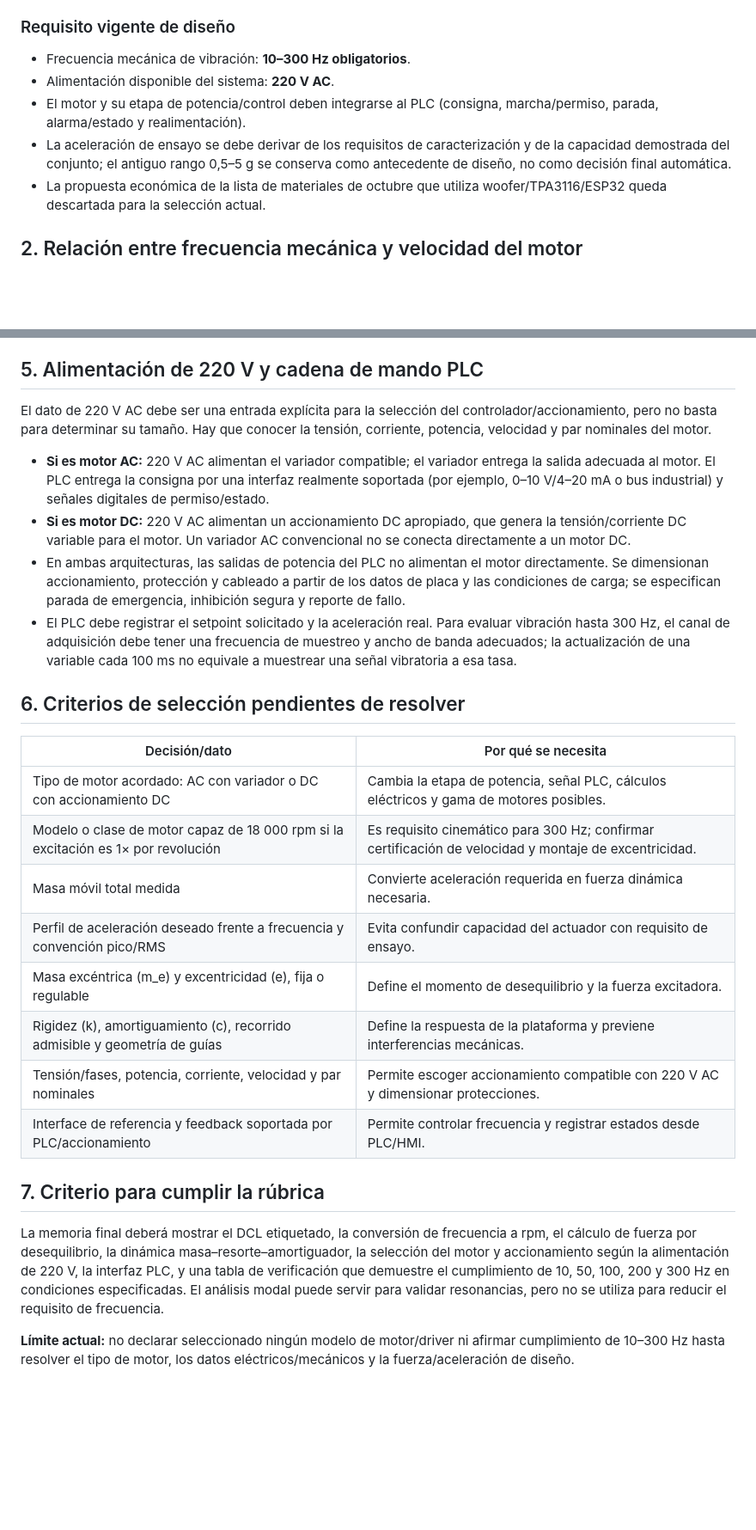
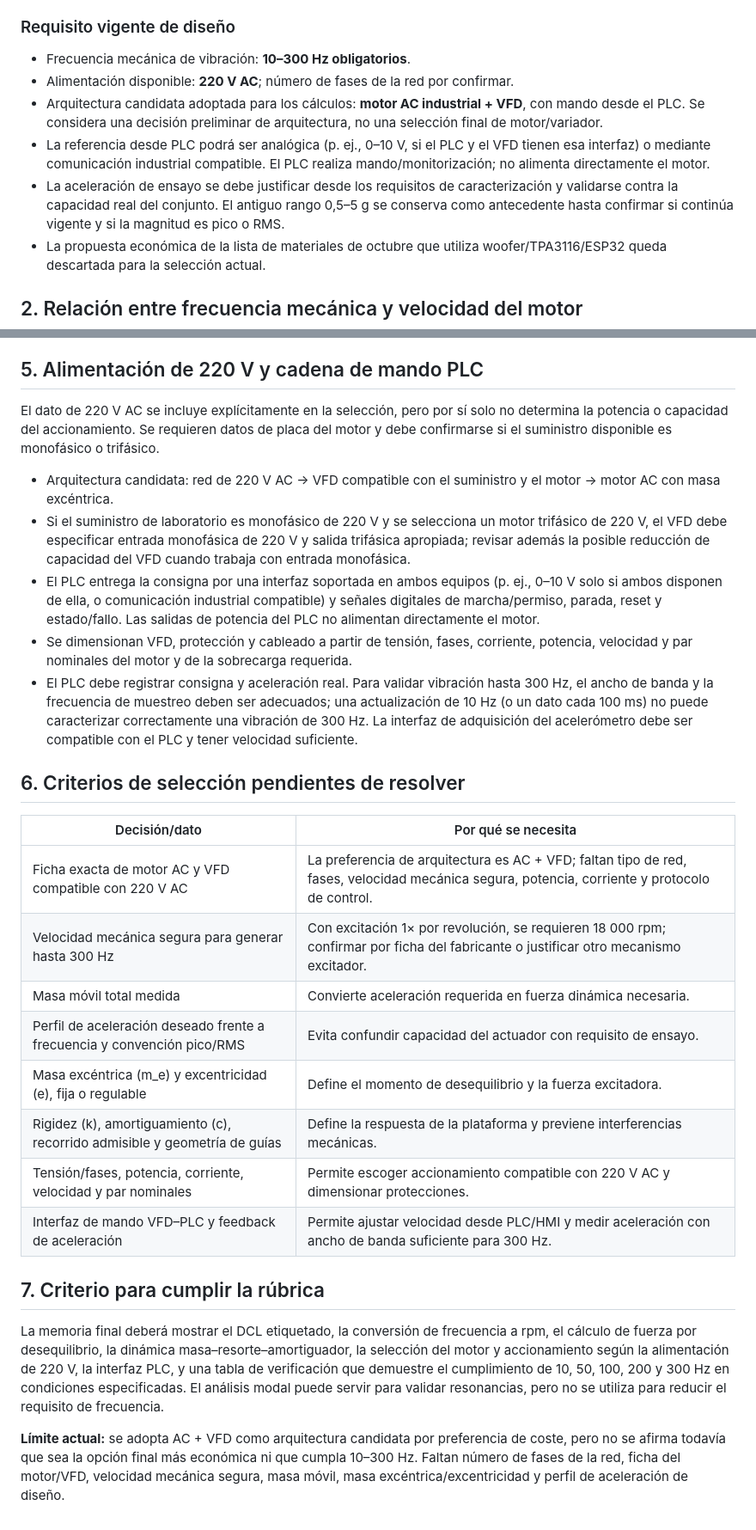
Before and after one commit to Kaiross44/tesis, a Markdown page: docs/seleccion_actuadores_memoria_calculo.md, 2 parts joined by grey strips. Shown at 86% size. Drawn GitHub-style; blank space fills up the shorter version.

Commit message:
docs: adopt AC motor plus VFD as candidate architecture

```diff
--- a/docs/seleccion_actuadores_memoria_calculo.md
+++ b/docs/seleccion_actuadores_memoria_calculo.md
@@ -11,9 +11,10 @@ El informe anterior del proyecto propone un **motor con masa excéntrica**, una
 
 ### Requisito vigente de diseño
 - Frecuencia mecánica de vibración: **10–300 Hz obligatorios**.
-- Alimentación disponible del sistema: **220 V AC**.
-- El motor y su etapa de potencia/control deben integrarse al PLC (consigna, marcha/permiso, parada, alarma/estado y realimentación).
-- La aceleración de ensayo se debe derivar de los requisitos de caracterización y de la capacidad demostrada del conjunto; el antiguo rango 0,5–5 g se conserva como antecedente de diseño, no como decisión final automática.
+- Alimentación disponible: **220 V AC**; número de fases de la red por confirmar.
+- Arquitectura candidata adoptada para los cálculos: **motor AC industrial + VFD**, con mando desde el PLC. Se considera una decisión preliminar de arquitectura, no una selección final de motor/variador.
+- La referencia desde PLC podrá ser analógica (p. ej., 0–10 V, si el PLC y el VFD tienen esa interfaz) o mediante comunicación industrial compatible. El PLC realiza mando/monitorización; no alimenta directamente el motor.
+- La aceleración de ensayo se debe justificar desde los requisitos de caracterización y validarse contra la capacidad real del conjunto. El antiguo rango 0,5–5 g se conserva como antecedente hasta confirmar si continúa vigente y si la magnitud es pico o RMS.
 - La propuesta económica de la lista de materiales de octubre que utiliza woofer/TPA3116/ESP32 queda descartada para la selección actual.
 
 ## 2. Relación entre frecuencia mecánica y velocidad del motor
@@ -104,28 +105,29 @@ Con masa excéntrica fija, la fuerza generada escala como (f_v^2). Por tanto, la
 
 ## 5. Alimentación de 220 V y cadena de mando PLC
 
-El dato de 220 V AC debe ser una entrada explícita para la selección del controlador/accionamiento, pero no basta para determinar su tamaño. Hay que conocer la tensión, corriente, potencia, velocidad y par nominales del motor.
+El dato de 220 V AC se incluye explícitamente en la selección, pero por sí solo no determina la potencia o capacidad del accionamiento. Se requieren datos de placa del motor y debe confirmarse si el suministro disponible es monofásico o trifásico.
 
-- **Si es motor AC:** 220 V AC alimentan el variador compatible; el variador entrega la salida adecuada al motor. El PLC entrega la consigna por una interfaz realmente soportada (por ejemplo, 0–10 V/4–20 mA o bus industrial) y señales digitales de permiso/estado.
-- **Si es motor DC:** 220 V AC alimentan un accionamiento DC apropiado, que genera la tensión/corriente DC variable para el motor. Un variador AC convencional no se conecta directamente a un motor DC.
-- En ambas arquitecturas, las salidas de potencia del PLC no alimentan el motor directamente. Se dimensionan accionamiento, protección y cableado a partir de los datos de placa y las condiciones de carga; se especifican parada de emergencia, inhibición segura y reporte de fallo.
-- El PLC debe registrar el setpoint solicitado y la aceleración real. Para evaluar vibración hasta 300 Hz, el canal de adquisición debe tener una frecuencia de muestreo y ancho de banda adecuados; la actualización de una variable cada 100 ms no equivale a muestrear una señal vibratoria a esa tasa.
+- Arquitectura candidata: red de 220 V AC → VFD compatible con el suministro y el motor → motor AC con masa excéntrica.
+- Si el suministro de laboratorio es monofásico de 220 V y se selecciona un motor trifásico de 220 V, el VFD debe especificar entrada monofásica de 220 V y salida trifásica apropiada; revisar además la posible reducción de capacidad del VFD cuando trabaja con entrada monofásica.
+- El PLC entrega la consigna por una interfaz soportada en ambos equipos (p. ej., 0–10 V solo si ambos disponen de ella, o comunicación industrial compatible) y señales digitales de marcha/permiso, parada, reset y estado/fallo. Las salidas de potencia del PLC no alimentan directamente el motor.
+- Se dimensionan VFD, protección y cableado a partir de tensión, fases, corriente, potencia, velocidad y par nominales del motor y de la sobrecarga requerida.
+- El PLC debe registrar consigna y aceleración real. Para validar vibración hasta 300 Hz, el ancho de banda y la frecuencia de muestreo deben ser adecuados; una actualización de 10 Hz (o un dato cada 100 ms) no puede caracterizar correctamente una vibración de 300 Hz. La interfaz de adquisición del acelerómetro debe ser compatible con el PLC y tener velocidad suficiente.
 
 ## 6. Criterios de selección pendientes de resolver
 
 | Decisión/dato | Por qué se necesita |
 |---|---|
-| Tipo de motor acordado: AC con variador o DC con accionamiento DC | Cambia la etapa de potencia, señal PLC, cálculos eléctricos y gama de motores posibles. |
-| Modelo o clase de motor capaz de 18 000 rpm si la excitación es 1× por revolución | Es requisito cinemático para 300 Hz; confirmar certificación de velocidad y montaje de excentricidad. |
+| Ficha exacta de motor AC y VFD compatible con 220 V AC | La preferencia de arquitectura es AC + VFD; faltan tipo de red, fases, velocidad mecánica segura, potencia, corriente y protocolo de control. |
+| Velocidad mecánica segura para generar hasta 300 Hz | Con excitación 1× por revolución, se requieren 18 000 rpm; confirmar por ficha del fabricante o justificar otro mecanismo excitador. |
 | Masa móvil total medida | Convierte aceleración requerida en fuerza dinámica necesaria. |
 | Perfil de aceleración deseado frente a frecuencia y convención pico/RMS | Evita confundir capacidad del actuador con requisito de ensayo. |
 | Masa excéntrica (m_e) y excentricidad (e), fija o regulable | Define el momento de desequilibrio y la fuerza excitadora. |
 | Rigidez (k), amortiguamiento (c), recorrido admisible y geometría de guías | Define la respuesta de la plataforma y previene interferencias mecánicas. |
 | Tensión/fases, potencia, corriente, velocidad y par nominales | Permite escoger accionamiento compatible con 220 V AC y dimensionar protecciones. |
-| Interface de referencia y feedback soportada por PLC/accionamiento | Permite controlar frecuencia y registrar estados desde PLC/HMI. |
+| Interfaz de mando VFD–PLC y feedback de aceleración | Permite ajustar velocidad desde PLC/HMI y medir aceleración con ancho de banda suficiente para 300 Hz. |
 
 ## 7. Criterio para cumplir la rúbrica
 
 La memoria final deberá mostrar el DCL etiquetado, la conversión de frecuencia a rpm, el cálculo de fuerza por desequilibrio, la dinámica masa–resorte–amortiguador, la selección del motor y accionamiento según la alimentación de 220 V, la interfaz PLC, y una tabla de verificación que demuestre el cumplimiento de 10, 50, 100, 200 y 300 Hz en condiciones especificadas. El análisis modal puede servir para validar resonancias, pero no se utiliza para reducir el requisito de frecuencia.
 
-**Límite actual:** no declarar seleccionado ningún modelo de motor/driver ni afirmar cumplimiento de 10–300 Hz hasta resolver el tipo de motor, los datos eléctricos/mecánicos y la fuerza/aceleración de diseño.
+**Límite actual:** se adopta AC + VFD como arquitectura candidata por preferencia de coste, pero no se afirma todavía que sea la opción final más económica ni que cumpla 10–300 Hz. Faltan número de fases de la red, ficha del motor/VFD, velocidad mecánica segura, masa móvil, masa excéntrica/excentricidad y perfil de aceleración de diseño.
```
Also changed, not shown: other parts of docs/seleccion_actuadores_memoria_calculo.md (+1 -1 lines).
